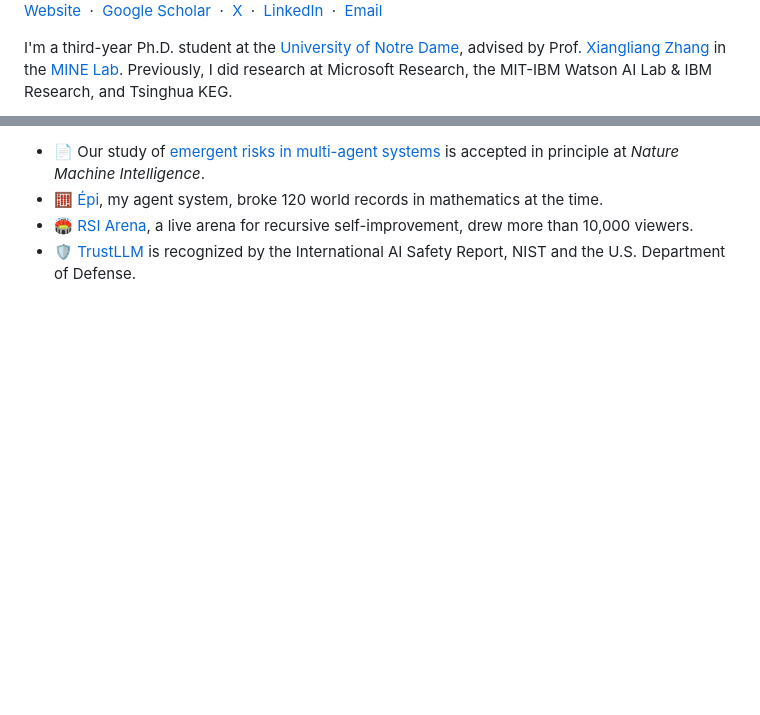
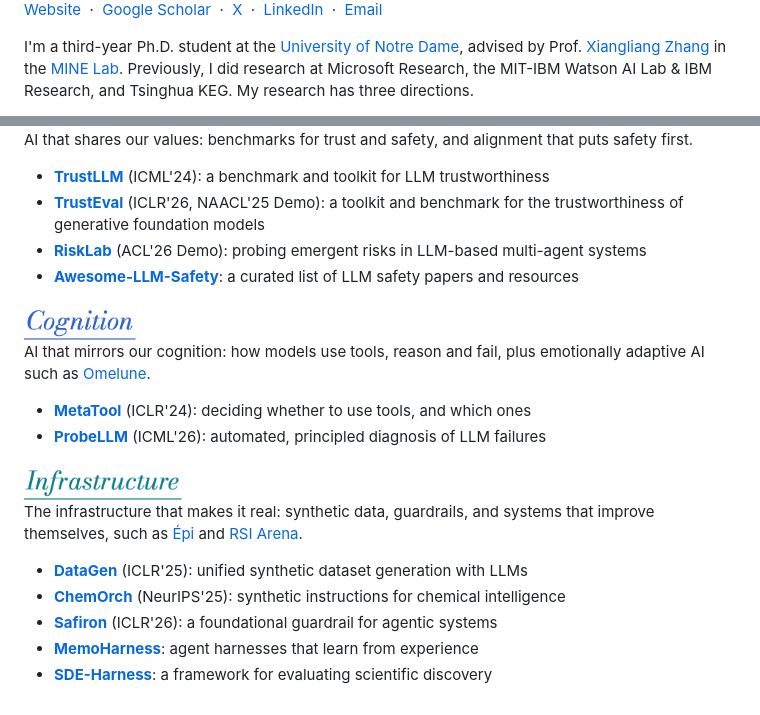
Before and after one commit to HowieHwong/HowieHwong, a Markdown page: README.md, 2 parts joined by grey strips. Drawn GitHub-style; pictures changed too: assets/lane-cognition-light.png (added), assets/lane-infrastructure-light.png (added); blank space fills up the shorter version.

Commit message:
Profile README: three research directions with open-source projects

```diff
--- a/README.md
+++ b/README.md
@@ -5,5 +5,5 @@
 
 [Website](https://howiehwong.github.io/) &nbsp;·&nbsp; [Google Scholar](https://scholar.google.com/citations?user=HvzvvqQAAAAJ) &nbsp;·&nbsp; [X](https://x.com/HowieH36226) &nbsp;·&nbsp; [LinkedIn](https://www.linkedin.com/in/yue-huang-696816265/) &nbsp;·&nbsp; [Email](mailto:yhuang37@nd.edu)
 
-I'm a third-year Ph.D. student at the [University of Notre Dame](https://www.nd.edu/), advised by Prof. [Xiangliang Zhang](https://scholar.google.com/citations?user=BhRJe4wAAAAJ) in the [MINE Lab](https://mine-lab-nd.github.io/). Previously, I did research at Microsoft Research, the MIT-IBM Watson AI Lab & IBM Research, and Tsinghua KEG.
+I'm a third-year Ph.D. student at the [University of Notre Dame](https://www.nd.edu/), advised by Prof. [Xiangliang Zhang](https://scholar.google.com/citations?user=BhRJe4wAAAAJ) in the [MINE Lab](https://mine-lab-nd.github.io/). Previously, I did research at Microsoft Research, the MIT-IBM Watson AI Lab & IBM Research, and Tsinghua KEG. My research has three directions.
 
@@ -11,5 +14,30 @@ I'm a third-year Ph.D. student at the [University of Notre Dame](https://www.nd.
 
-- 📄 Our study of [emergent risks in multi-agent systems](https://arxiv.org/abs/2603.27771) is accepted in principle at *Nature Machine Intelligence*.
-- 🧮 [Épi](https://bakeai.inc/research/articles/epi/), my agent system, broke 120 world records in mathematics at the time.
-- 🏟️ [RSI Arena](https://rsiarena.org/), a live arena for recursive self-improvement, drew more than 10,000 viewers.
-- 🛡️ [TrustLLM](https://github.com/HowieHwong/TrustLLM) is recognized by the International AI Safety Report, NIST and the U.S. Department of Defense.
+AI that shares our values: benchmarks for trust and safety, and alignment that puts safety first.
+
+- [**TrustLLM**](https://github.com/HowieHwong/TrustLLM) (ICML'24): a benchmark and toolkit for LLM trustworthiness
+- [**TrustEval**](https://github.com/TrustGen/TrustEval-toolkit) (ICLR'26, NAACL'25 Demo): a toolkit and benchmark for the trustworthiness of generative foundation models
+- [**RiskLab**](https://github.com/HowieHwong/RiskLab) (ACL'26 Demo): probing emergent risks in LLM-based multi-agent systems
+- [**Awesome-LLM-Safety**](https://github.com/ydyjya/Awesome-LLM-Safety): a curated list of LLM safety papers and resources
+
+<picture>
+  <source media="(prefers-color-scheme: dark)" srcset="assets/lane-cognition-dark.png">
+  <img alt="Cognition" src="assets/lane-cognition-light.png" height="38">
+</picture>
+
+AI that mirrors our cognition: how models use tools, reason and fail, plus emotionally adaptive AI such as [Omelune](https://howiehwong.github.io/omelune/).
+
+- [**MetaTool**](https://github.com/HowieHwong/MetaTool) (ICLR'24): deciding whether to use tools, and which ones
+- [**ProbeLLM**](https://github.com/HowieHwong/ProbeLLM) (ICML'26): automated, principled diagnosis of LLM failures
+
+<picture>
+  <source media="(prefers-color-scheme: dark)" srcset="assets/lane-infrastructure-dark.png">
+  <img alt="Infrastructure" src="assets/lane-infrastructure-light.png" height="38">
+</picture>
+
+The infrastructure that makes it real: synthetic data, guardrails, and systems that improve themselves, such as [Épi](https://bakeai.inc/research/articles/epi/) and [RSI Arena](https://rsiarena.org/).
+
+- [**DataGen**](https://github.com/HowieHwong/DataGen) (ICLR'25): unified synthetic dataset generation with LLMs
+- [**ChemOrch**](https://github.com/HowieHwong/ChemOrch) (NeurIPS'25): synthetic instructions for chemical intelligence
+- [**Safiron**](https://github.com/HowieHwong/Agentic-Guardian) (ICLR'26): a foundational guardrail for agentic systems
+- [**MemoHarness**](https://github.com/HowieHwong/MemoHarness): agent harnesses that learn from experience
+- [**SDE-Harness**](https://github.com/HowieHwong/sde-harness): a framework for evaluating scientific discovery
```
Also changed, not shown: other parts of README.md (+4 -1 lines), assets/lane-cognition-dark.png (added), assets/lane-infrastructure-dark.png (added), assets/lane-values-dark.png (added), assets/lane-values-light.png (added).
